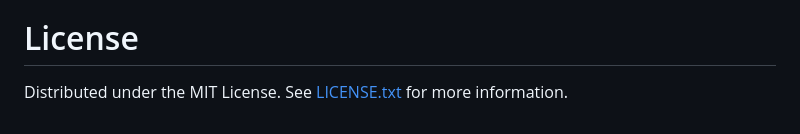
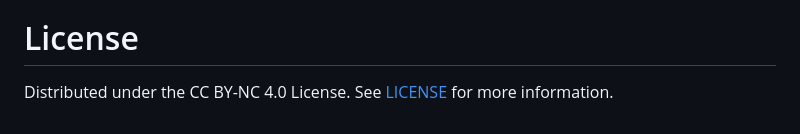
Before and after one commit to ansost/CaSpaSyn, a Markdown page: README.md, the part around one of its changes. GitHub-like rendering.

```diff
--- a/README.md
+++ b/README.md
@@ -91,4 +91,4 @@ We are very grateful to **Elga Cremades** and her team for their continued suppo
 We are also grateful to have received funding from the **German Academic Exchange Service (DAAD)** from the <a href="https://www.w3schools.com](https://www2.daad.de/hochschulen/ausschreibungen/projekte/de/11342-foerderprogramme-finden/?s=1&projektid=57634887">Hochschuldialog Südeuropa fund</a> and from QVM Mittel from the **Philosophical Faculty of the Heinrich Heine University**.
 
 # License
-Distributed under the MIT License. See [LICENSE.txt](https://github.com/ansost/CaSpaSyn/blob/main/LICENSE) for more information.
+Distributed under the CC BY-NC 4.0 License. See [LICENSE](https://github.com/ansost/CaSpaSyn/blob/main/LICENSE) for more information.
```
Also changed, not shown: other parts of README.md (+1 -1 lines).
